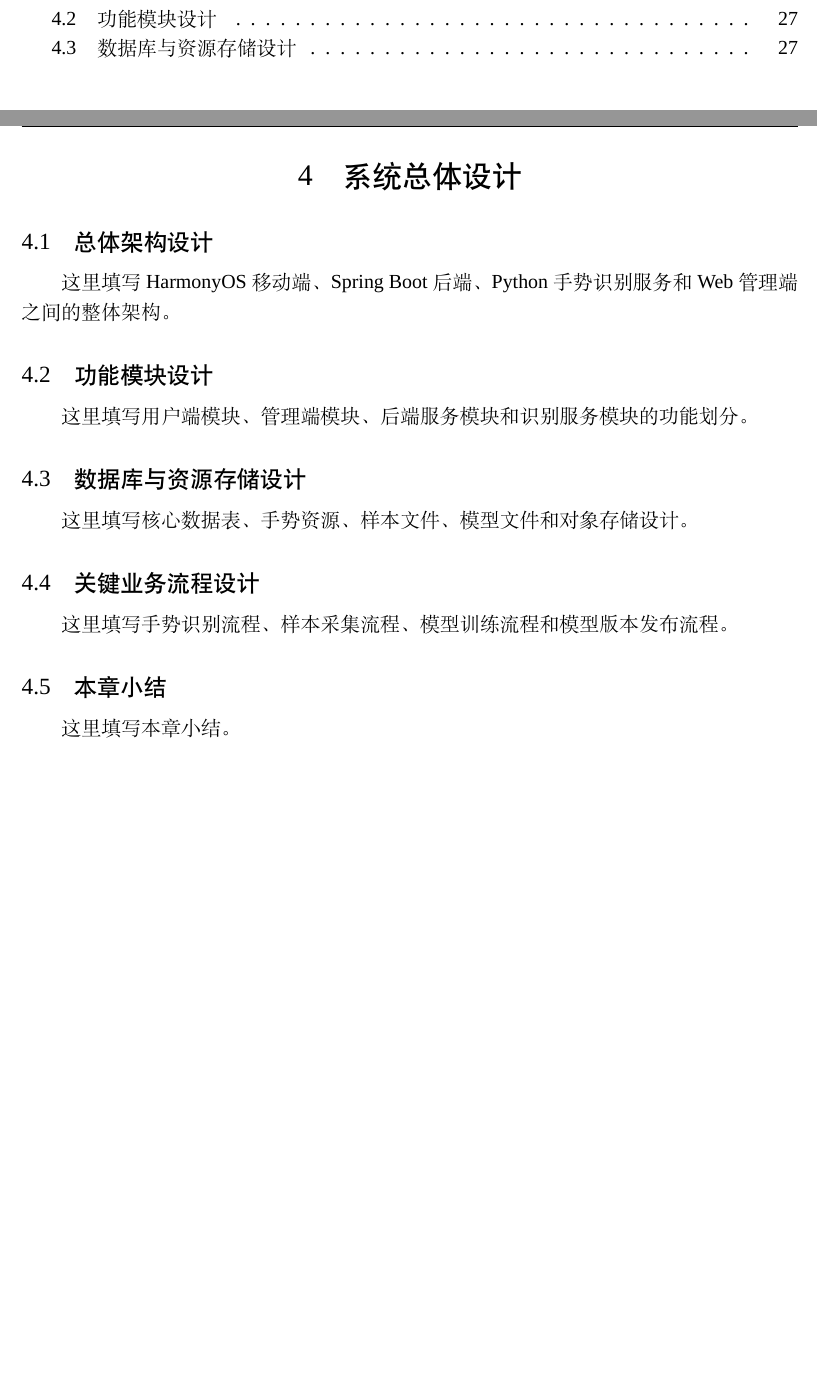
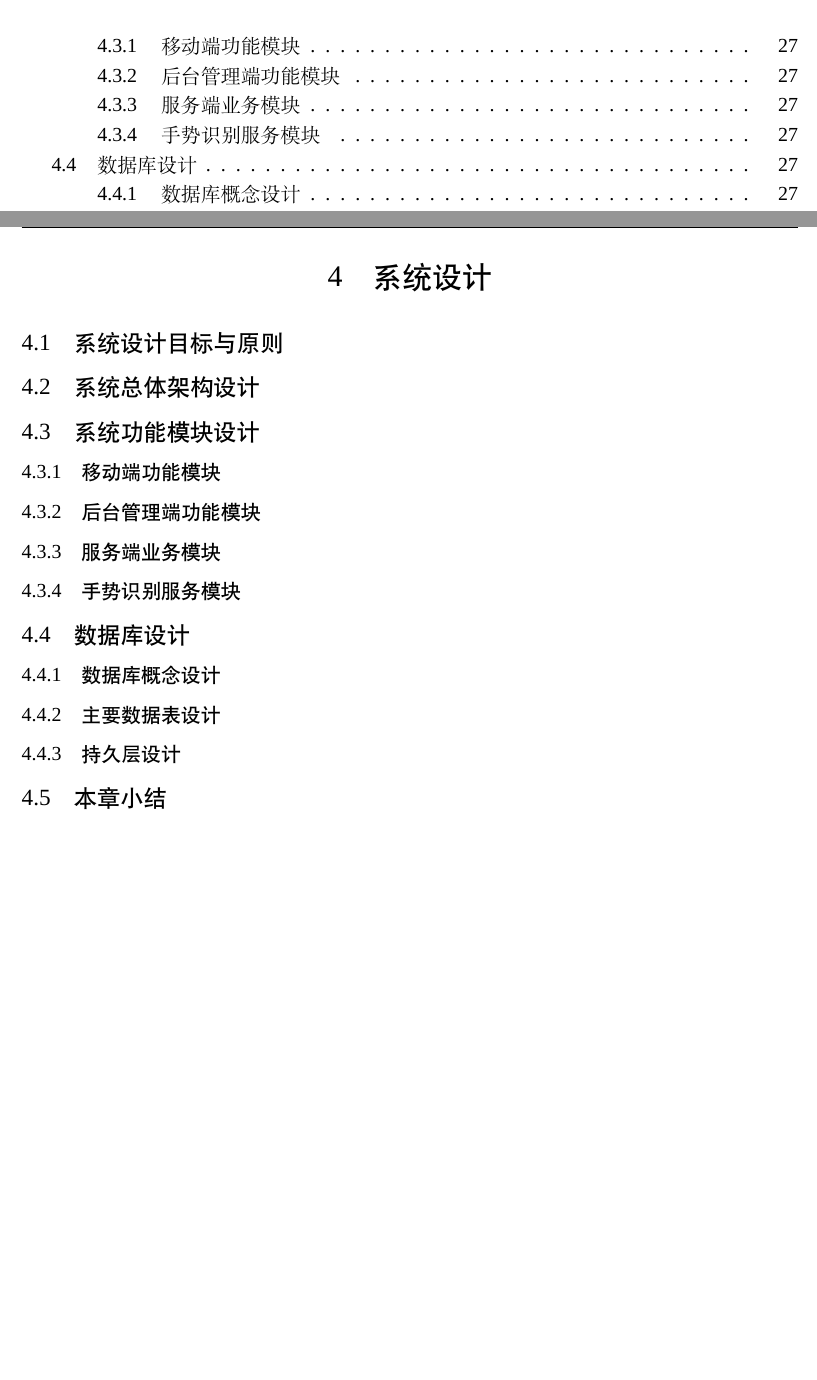
Before and after one commit to maydayyezhen/thesis-latex, a LaTeX thesis (main.tex, which reads chapters/chapter04-system-design.tex): two parts of pages 8 and 36 of 44 before the commit and two parts of pages 9 and 36 of 44 after it, joined at a grey line, cut so that both start at the same text, the shorter picture padded with empty space. Compiled offline with XeLaTeX; a missing font is replaced by an installed copy or a similar font.

Commit message:
chore: initialize chapter 4 latex structure

```diff
--- a/chapters/chapter04-system-design.tex
+++ b/chapters/chapter04-system-design.tex
@@ -1,22 +1,53 @@
-% !TEX root = ../main.tex
-\chapter{系统总体设计}
+\chapter{系统设计}
 
-\section{总体架构设计}
+\section{系统设计目标与原则}
 
-这里填写 HarmonyOS 移动端、Spring Boot 后端、Python 手势识别服务和 Web 管理端之间的整体架构。
+% TODO：迁移 hb.docx 中 4.1 系统设计目标与原则。
+% 重点包括：前后端分离、多端协同、识别服务独立、资源与模型可维护、有限场景可控。
 
-\section{功能模块设计}
+\section{系统总体架构设计}
 
-这里填写用户端模块、管理端模块、后端服务模块和识别服务模块的功能划分。
+% TODO：迁移 hb.docx 中 4.2 系统总体架构设计。
+% 这里需要放图 4.1 系统总体架构图。
 
-\section{数据库与资源存储设计}
+\section{系统功能模块设计}
 
-这里填写核心数据表、手势资源、样本文件、模型文件和对象存储设计。
+% TODO：迁移 hb.docx 中 4.3 系统功能模块设计。
+% 这里需要放图 4.2 系统功能模块图。
 
-\section{关键业务流程设计}
+\subsection{移动端功能模块}
 
-这里填写手势识别流程、样本采集流程、模型训练流程和模型版本发布流程。
+% TODO：迁移移动端功能模块说明。
+
+\subsection{后台管理端功能模块}
+
+% TODO：迁移后台管理端功能模块说明。
+
+\subsection{服务端业务模块}
+
+% TODO：迁移服务端业务模块说明。
+
+\subsection{手势识别服务模块}
+
+% TODO：迁移手势识别服务模块说明。
+
+\section{数据库设计}
+
+% TODO：迁移 hb.docx 中 4.4 数据库设计。
+
+\subsection{数据库概念设计}
+
+% TODO：迁移核心业务 E-R 图说明。
+% 这里需要放核心业务 E-R 图。
+
+\subsection{主要数据表设计}
+
+% TODO：迁移普通用户表、管理员表、手势分类表、手势资源表、手势样本表、模型版本表、识别记录表。
+
+\subsection{持久层设计}
+
+% TODO：迁移 MyBatis、MySQL、Redis、MinIO 分工说明。
 
 \section{本章小结}
 
-这里填写本章小结。
+% TODO：迁移 hb.docx 中 4.5 本章小结。
```
